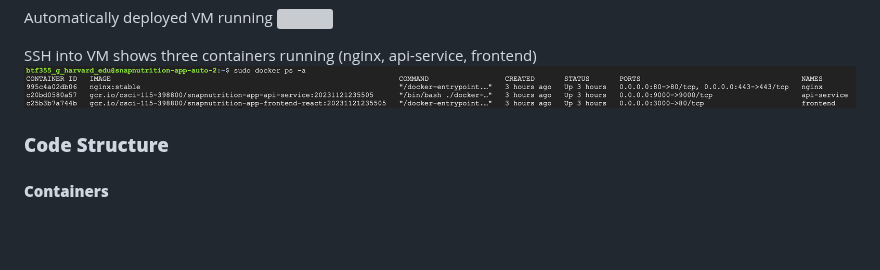
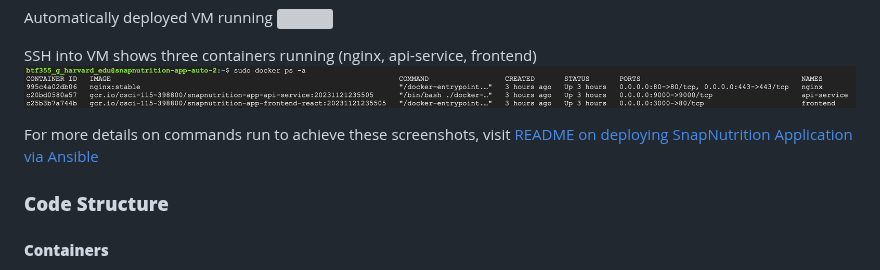
Before and after one commit to dyeramosu/AC215_snapnutrition, a Markdown page: README.md, the part around the change. GitHub-like rendering; blank space fills up the shorter version; grey boxes are pictures that could not be loaded.

```diff
--- a/README.md
+++ b/README.md
@@ -101,6 +101,8 @@ Automatically deployed VM running
 
 SSH into VM shows three containers running (nginx, api-service, frontend)
 ![](reports/mile_5_vm_running_3_containers.png)
+
+For more details on commands run to achieve these screenshots, visit [README on deploying SnapNutrition Application via Ansible](./app/README.md)
 
 ### **Code Structure**
 #### **Containers**
```
